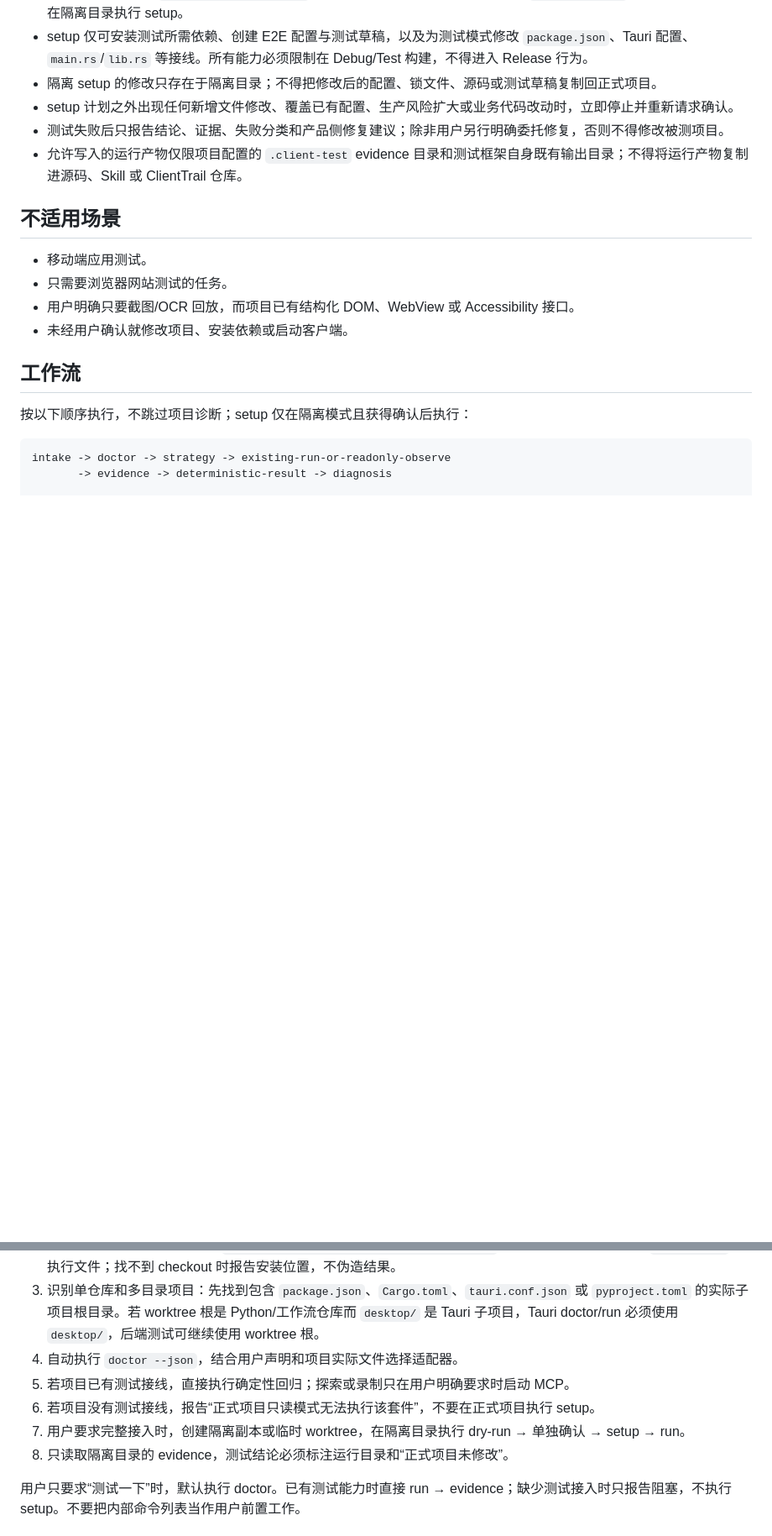
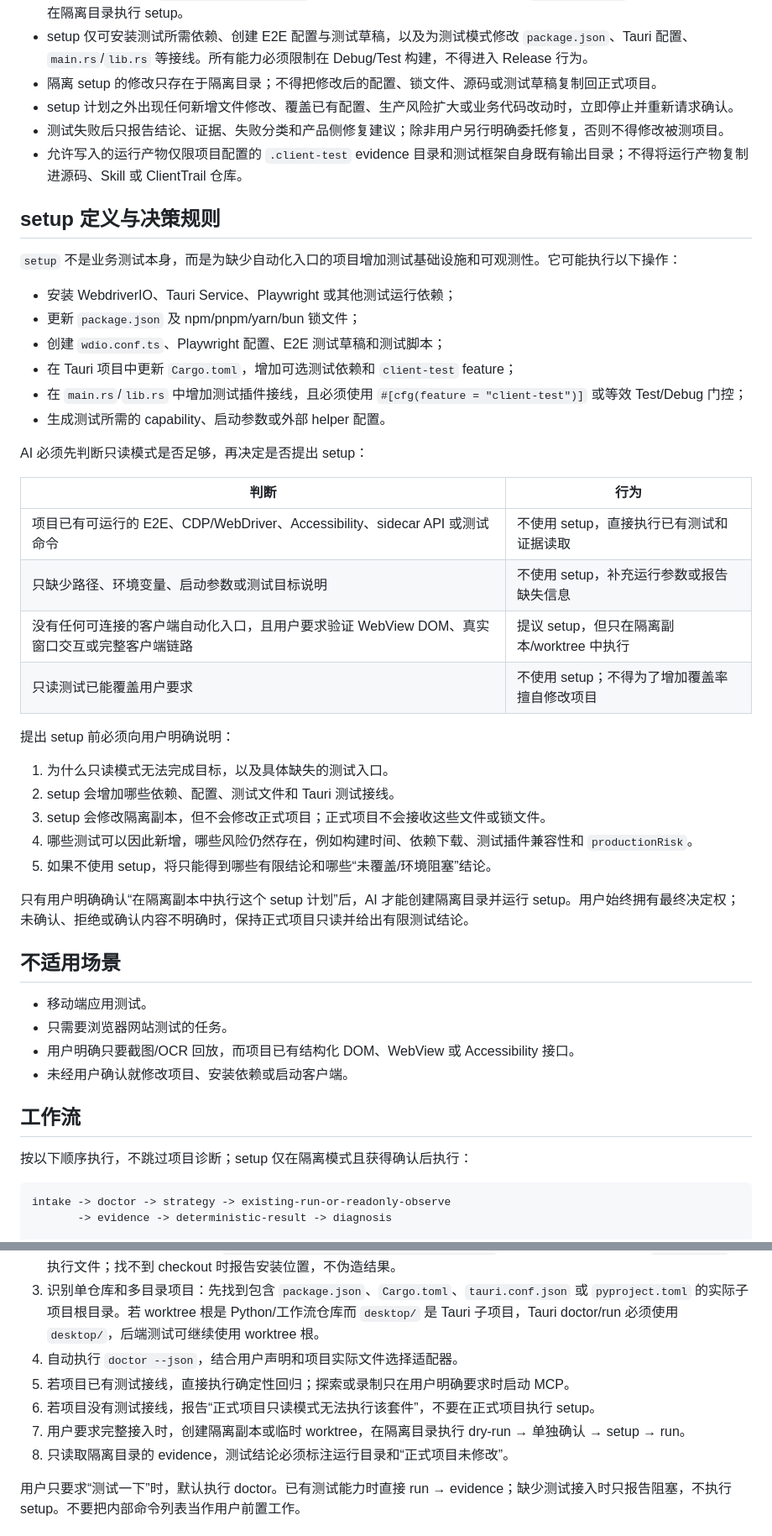
Before and after one commit to BraumGGG/ClientTrail, a Markdown page: skill/SKILL.md, 2 parts joined by grey strips. Shown at 84% size. Drawn GitHub-style; blank space fills up the shorter version.

Commit message:
docs: clarify setup decision and user approval

```diff
--- a/skill/SKILL.md
+++ b/skill/SKILL.md
@@ -35,6 +35,36 @@ ClientTrail 的职责是执行真实业务测试并给出可追溯的测试结
 - 测试失败后只报告结论、证据、失败分类和产品侧修复建议；除非用户另行明确委托修复，否则不得修改被测项目。
 - 允许写入的运行产物仅限项目配置的 `.client-test` evidence 目录和测试框架自身既有输出目录；不得将运行产物复制进源码、Skill 或 ClientTrail 仓库。
 
+## setup 定义与决策规则
+
+`setup` 不是业务测试本身，而是为缺少自动化入口的项目增加测试基础设施和可观测性。它可能执行以下操作：
+
+- 安装 WebdriverIO、Tauri Service、Playwright 或其他测试运行依赖；
+- 更新 `package.json` 及 npm/pnpm/yarn/bun 锁文件；
+- 创建 `wdio.conf.ts`、Playwright 配置、E2E 测试草稿和测试脚本；
+- 在 Tauri 项目中更新 `Cargo.toml`，增加可选测试依赖和 `client-test` feature；
+- 在 `main.rs`/`lib.rs` 中增加测试插件接线，且必须使用 `#[cfg(feature = "client-test")]` 或等效 Test/Debug 门控；
+- 生成测试所需的 capability、启动参数或外部 helper 配置。
+
+AI 必须先判断只读模式是否足够，再决定是否提出 setup：
+
+| 判断 | 行为 |
+| --- | --- |
+| 项目已有可运行的 E2E、CDP/WebDriver、Accessibility、sidecar API 或测试命令 | 不使用 setup，直接执行已有测试和证据读取 |
+| 只缺少路径、环境变量、启动参数或测试目标说明 | 不使用 setup，补充运行参数或报告缺失信息 |
+| 没有任何可连接的客户端自动化入口，且用户要求验证 WebView DOM、真实窗口交互或完整客户端链路 | 提议 setup，但只在隔离副本/worktree 中执行 |
+| 只读测试已能覆盖用户要求 | 不使用 setup；不得为了增加覆盖率擅自修改项目 |
+
+提出 setup 前必须向用户明确说明：
+
+1. 为什么只读模式无法完成目标，以及具体缺失的测试入口。
+2. setup 会增加哪些依赖、配置、测试文件和 Tauri 测试接线。
+3. setup 会修改隔离副本，但不会修改正式项目；正式项目不会接收这些文件或锁文件。
+4. 哪些测试可以因此新增，哪些风险仍然存在，例如构建时间、依赖下载、测试插件兼容性和 `productionRisk`。
+5. 如果不使用 setup，将只能得到哪些有限结论和哪些“未覆盖/环境阻塞”结论。
+
+只有用户明确确认“在隔离副本中执行这个 setup 计划”后，AI 才能创建隔离目录并运行 setup。用户始终拥有最终决定权；未确认、拒绝或确认内容不明确时，保持正式项目只读并给出有限测试结论。
+
 ## 不适用场景
 
 - 移动端应用测试。
@@ -63,10 +93,10 @@ intake -> doctor -> isolated-worktree -> setup-plan -> confirmation -> setup
 2. 自动定位 ClientTrail CLI：优先使用当前仓库的 `pnpm client-test`；否则查找包含 `packages/cli/src/main.ts` 的 ClientTrail checkout，并执行 `pnpm --dir <clienttrail-root> client-test`。禁止假设系统存在全局 `client-test` 可执行文件；找不到 checkout 时报告安装位置，不伪造结果。
 3. 识别单仓库和多目录项目：先找到包含 `package.json`、`Cargo.toml`、`tauri.conf.json` 或 `pyproject.toml` 的实际子项目根目录。若 worktree 根是 Python/工作流仓库而 `desktop/` 是 Tauri 子项目，Tauri doctor/run 必须使用 `desktop/`，后端测试可继续使用 worktree 根。
 4. 自动执行 `doctor --json`，结合用户声明和项目实际文件选择适配器。
-4. 若项目已有测试接线，直接执行确定性回归；探索或录制只在用户明确要求时启动 MCP。
-5. 若项目没有测试接线，报告“正式项目只读模式无法执行该套件”，不要在正式项目执行 setup。
-6. 用户要求完整接入时，创建隔离副本或临时 worktree，在隔离目录执行 dry-run → 单独确认 → setup → run。
-7. 只读取隔离目录的 evidence，测试结论必须标注运行目录和“正式项目未修改”。
+5. 若项目已有测试接线，直接执行确定性回归；探索或录制只在用户明确要求时启动 MCP。
+6. 若项目没有测试接线，报告“正式项目只读模式无法执行该套件”，不要在正式项目执行 setup。
+7. 用户要求完整接入时，创建隔离副本或临时 worktree，在隔离目录执行 dry-run → 单独确认 → setup → run。
+8. 只读取隔离目录的 evidence，测试结论必须标注运行目录和“正式项目未修改”。
 
 用户只要求“测试一下”时，默认执行 doctor。已有测试能力时直接 run → evidence；缺少测试接入时只报告阻塞，不执行 setup。不要把内部命令列表当作用户前置工作。
 
```
Also changed, not shown: other parts of skill/SKILL.md (+1 -1 lines).
